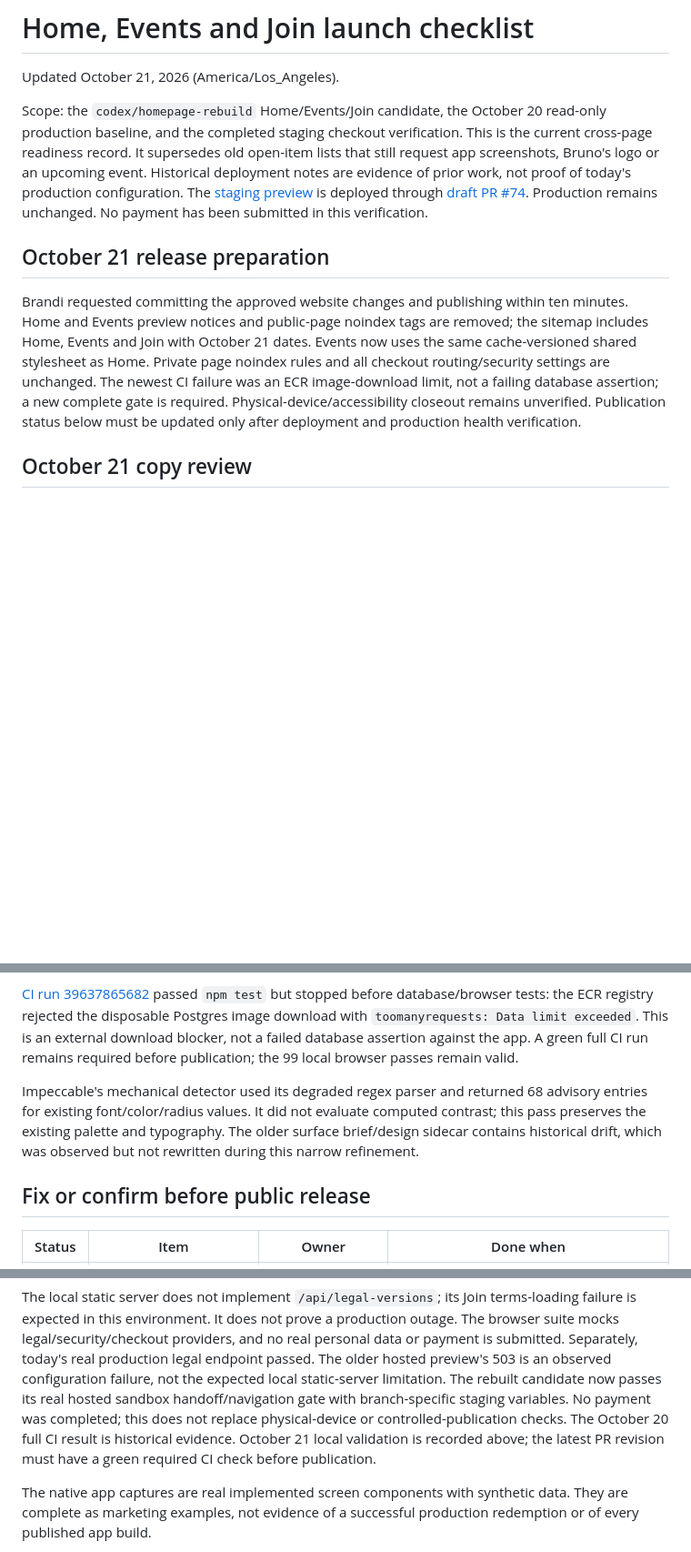
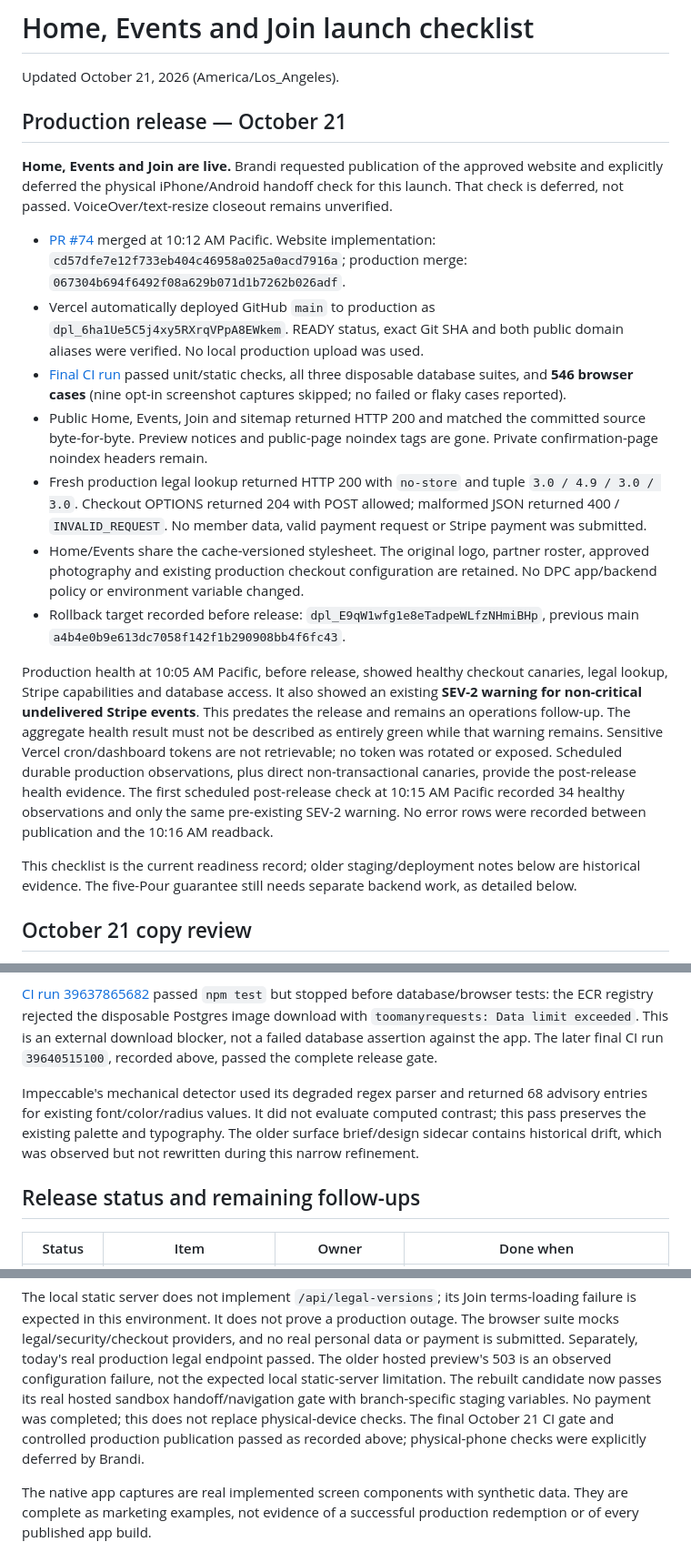
Before and after one commit to CrownLabs-LLC/DPC-WEB, a Markdown page: docs/website-launch-checklist.md, 3 parts joined by grey strips. Shown at 91% size. Rendered like a GitHub page; blank space fills up the shorter version.

Commit message:
Record production launch verification and deferred follow-ups

```diff
--- a/docs/website-launch-checklist.md
+++ b/docs/website-launch-checklist.md
@@ -2,26 +2,52 @@
 
 Updated October 21, 2026 (America/Los_Angeles).
 
-Scope: the `codex/homepage-rebuild` Home/Events/Join candidate, the October 20
-read-only production baseline, and the completed staging checkout verification.
-This is the current cross-page readiness record. It supersedes old open-item
-lists that still request app screenshots, Bruno's logo or an upcoming event.
-Historical deployment notes are evidence of prior work, not proof of today's
-production configuration. The [staging preview](https://dpc-web-git-codex-homepage-rebuild-brandis-projects-65a11cb6.vercel.app)
-is deployed through [draft PR #74](https://github.com/CrownLabs-LLC/DPC-WEB/pull/74).
-Production remains unchanged. No payment has been submitted in this verification.
+## Production release — October 21
 
-## October 21 release preparation
+**Home, Events and Join are live.** Brandi requested publication of the approved
+website and explicitly deferred the physical iPhone/Android handoff check for
+this launch. That check is deferred, not passed. VoiceOver/text-resize closeout
+remains unverified.
 
-Brandi requested committing the approved website changes and publishing within
-ten minutes. Home and Events preview notices and public-page noindex tags are
-removed; the sitemap includes Home, Events and Join with October 21 dates.
-Events now uses the same cache-versioned shared stylesheet as Home. Private
-page noindex rules and all checkout routing/security settings are unchanged.
-The newest CI failure was an ECR image-download limit, not a failing database
-assertion; a new complete gate is required. Physical-device/accessibility
-closeout remains unverified. Publication status below must be updated only
-after deployment and production health verification.
+- [PR #74](https://github.com/CrownLabs-LLC/DPC-WEB/pull/74) merged at 10:12 AM
+  Pacific. Website implementation: `cd57dfe7e12f733eb404c46958a025a0acd7916a`;
+  production merge: `067304b694f6492f08a629b071d1b7262b026adf`.
+- Vercel automatically deployed GitHub `main` to production as
+  `dpl_6ha1Ue5C5j4xy5RXrqVPpA8EWkem`. READY status, exact Git SHA and both public
+  domain aliases were verified. No local production upload was used.
+- [Final CI run](https://github.com/CrownLabs-LLC/DPC-WEB/actions/runs/39640515100)
+  passed unit/static checks, all three disposable database suites, and
+  **546 browser cases** (nine opt-in screenshot captures skipped; no failed or
+  flaky cases reported).
+- Public Home, Events, Join and sitemap returned HTTP 200 and matched the
+  committed source byte-for-byte. Preview notices and public-page noindex tags
+  are gone. Private confirmation-page noindex headers remain.
+- Fresh production legal lookup returned HTTP 200 with `no-store` and tuple
+  `3.0 / 4.9 / 3.0 / 3.0`. Checkout OPTIONS returned 204 with POST allowed;
+  malformed JSON returned 400 / `INVALID_REQUEST`. No member data, valid
+  payment request or Stripe payment was submitted.
+- Home/Events share the cache-versioned stylesheet. The original logo, partner
+  roster, approved photography and existing production checkout configuration
+  are retained. No DPC app/backend policy or environment variable changed.
+- Rollback target recorded before release:
+  `dpl_E9qW1wfg1e8eTadpeWLfzNHmiBHp`, previous main
+  `a4b4e0b9e613dc7058f142f1b290908bb4f6fc43`.
+
+Production health at 10:05 AM Pacific, before release, showed healthy checkout
+canaries, legal lookup, Stripe capabilities and database access. It also showed
+an existing **SEV-2 warning for non-critical undelivered Stripe events**. This
+predates the release and remains an operations follow-up. The aggregate health
+result must not be described as entirely green while that warning remains.
+Sensitive Vercel cron/dashboard tokens are not retrievable; no token was
+rotated or exposed. Scheduled durable production observations, plus direct
+non-transactional canaries, provide the post-release health evidence.
+The first scheduled post-release check at 10:15 AM Pacific recorded 34 healthy
+observations and only the same pre-existing SEV-2 warning. No error rows were
+recorded between publication and the 10:16 AM readback.
+
+This checklist is the current readiness record; older staging/deployment notes
+below are historical evidence. The five-Pour guarantee still needs separate
+backend work, as detailed below.
 
 ## October 21 copy review
 
@@ -83,8 +109,8 @@ query on Home’s stylesheet refreshes the new list spacing and timing layout.
 passed `npm test` but stopped before database/browser tests: the ECR registry
 rejected the disposable Postgres image download with
 `toomanyrequests: Data limit exceeded`. This is an external download blocker,
-not a failed database assertion against the app. A green full CI run remains
-required before publication; the 99 local browser passes remain valid.
+not a failed database assertion against the app. The later final CI run
+`39640515100`, recorded above, passed the complete release gate.
 
 Impeccable's mechanical detector used its degraded regex parser and returned
 68 advisory entries for existing font/color/radius values. It did not evaluate
@@ -92,7 +118,7 @@ computed contrast; this pass preserves the existing palette and typography.
 The older surface brief/design sidecar contains historical drift, which was
 observed but not rewritten during this narrow refinement.
 
-## Fix or confirm before public release
+## Release status and remaining follow-ups
 
 | Status | Item | Owner | Done when |
 | --- | --- | --- | --- |
@@ -205,9 +232,9 @@ Separately, today's real production legal endpoint passed. The older hosted
 preview's 503 is an observed configuration failure, not the expected local
 static-server limitation. The rebuilt candidate now passes its real hosted sandbox handoff/navigation
 gate with branch-specific staging variables. No payment was completed; this
-does not replace physical-device or controlled-publication checks. The October 20 full CI result is historical evidence. October 21 local validation
-is recorded above; the latest PR revision must have a green required CI check
-before publication.
+does not replace physical-device checks. The final October 21 CI gate and
+controlled production publication passed as recorded above; physical-phone
+checks were explicitly deferred by Brandi.
 
 The native app captures are real implemented screen components with synthetic
 data. They are complete as marketing examples, not evidence of a successful
```
Also changed, not shown: other parts of docs/website-launch-checklist.md (+5 -4 lines).
